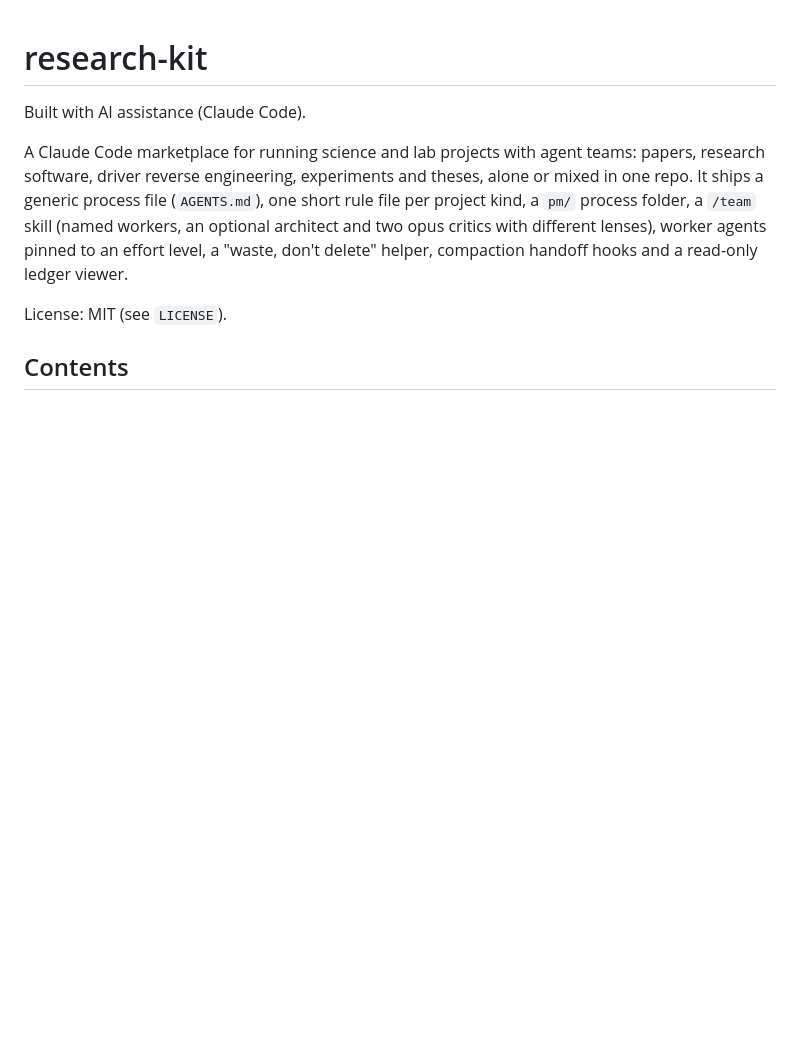
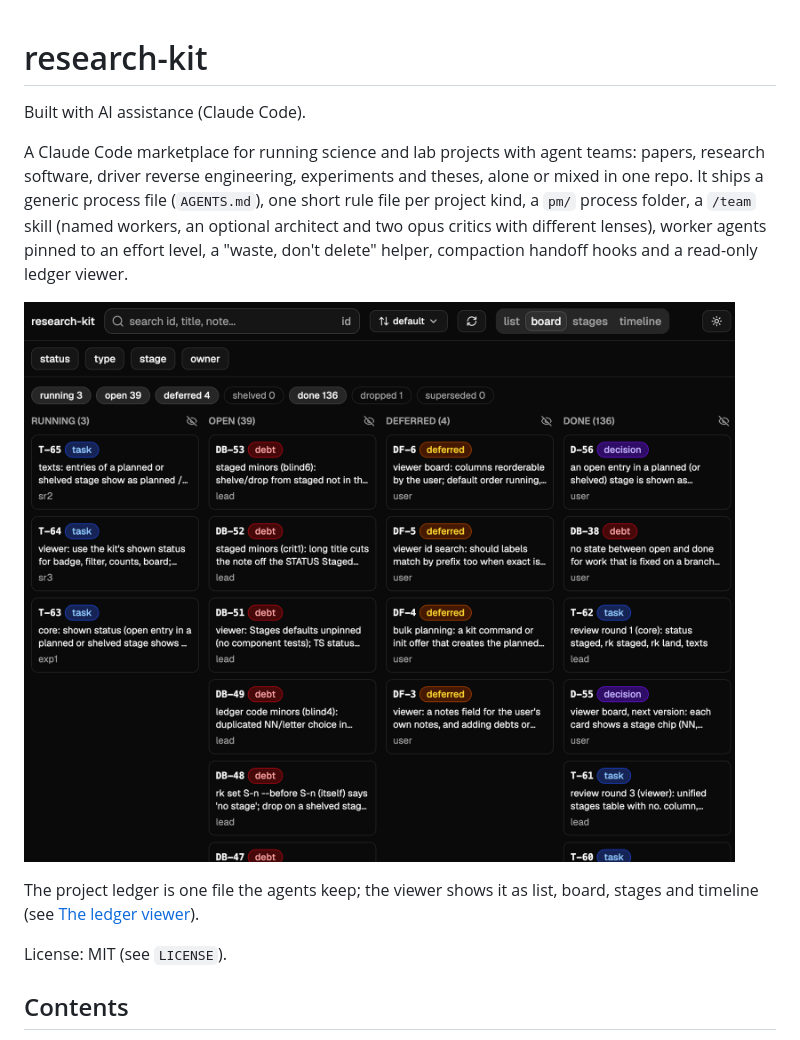
Before and after one commit to xylophoneengine/research-kit, a Markdown page: README.md, the part around the change. Rendered like a GitHub page; pictures changed too: assets/viewer-board.png (added); blank space fills up the shorter version.

Commit message:
kit 0.2.5: version bump; README shows a screenshot of the ledger viewer's board

```diff
--- a/README.md
+++ b/README.md
@@ -9,6 +9,11 @@ theses, alone or mixed in one repo. It ships a generic process file
 a `/team` skill (named workers, an optional architect and two opus critics with different lenses),
 worker agents pinned to an effort level, a "waste, don't delete" helper,
 compaction handoff hooks and a read-only ledger viewer.
+
+![The ledger viewer's board: running, open, deferred and done entries of this repo](assets/viewer-board.png)
+
+The project ledger is one file the agents keep; the viewer shows it as list,
+board, stages and timeline (see [The ledger viewer](#the-ledger-viewer)).
 
 License: MIT (see `LICENSE`).
 
```
Also changed, not shown: 3 other files.
